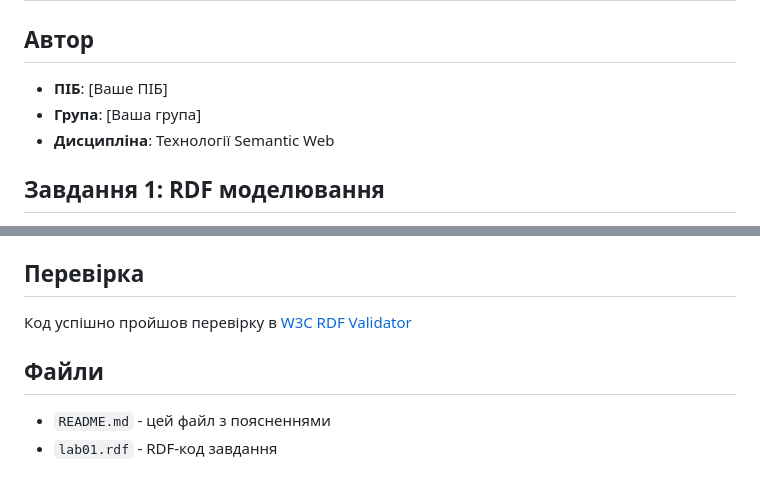
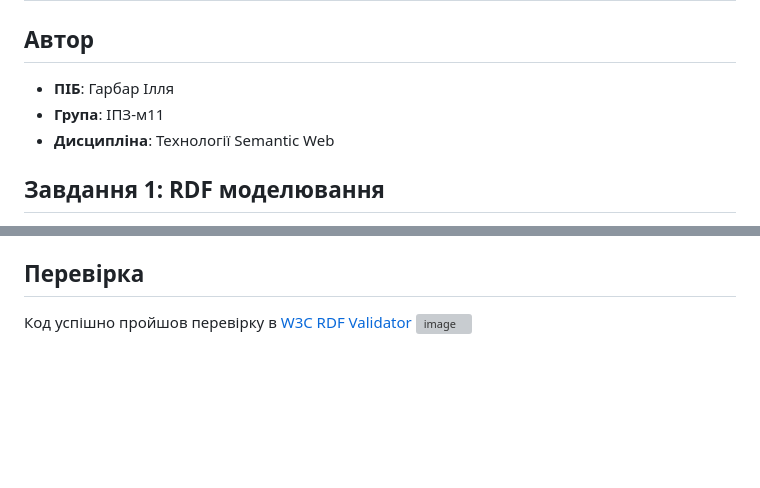
Before and after one commit to kodarak/Semantic-Web, a Markdown page: README.md, 2 parts joined by grey strips. Drawn GitHub-style; blank space fills up the shorter version; grey boxes are pictures that could not be loaded.

```diff
--- a/README.md
+++ b/README.md
@@ -1,8 +1,8 @@
 # Лабораторна робота №01: Технології Semantic Web
 
 ## Автор
-- **ПІБ**: [Ваше ПІБ]
-- **Група**: [Ваша група]
+- **ПІБ**: Гарбар Ілля
+- **Група**: ІПЗ-м11
 - **Дисципліна**: Технології Semantic Web
 
 ## Завдання 1: RDF моделювання
@@ -141,7 +141,4 @@
 
 ## Перевірка
 Код успішно пройшов перевірку в [W3C RDF Validator](https://www.w3.org/RDF/Validator/)
-
-## Файли
-- `README.md` - цей файл з поясненнями
-- `lab01.rdf` - RDF-код завдання
+![image](https://github.com/user-attachments/assets/8a798e05-e0e7-473c-be9a-702225240a7a)
```
Also changed, not shown: other parts of README.md (+1 -1 lines).
